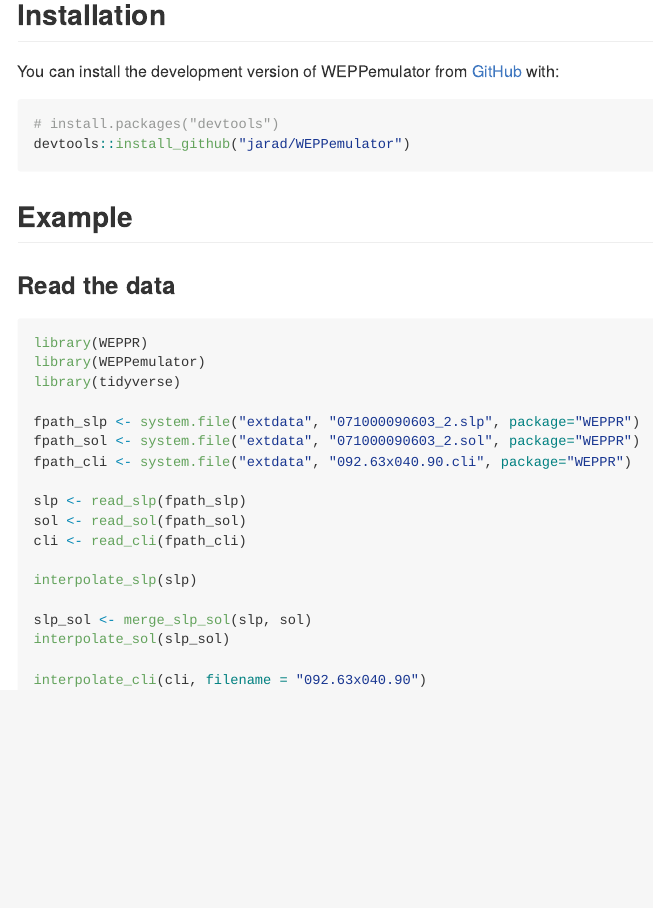
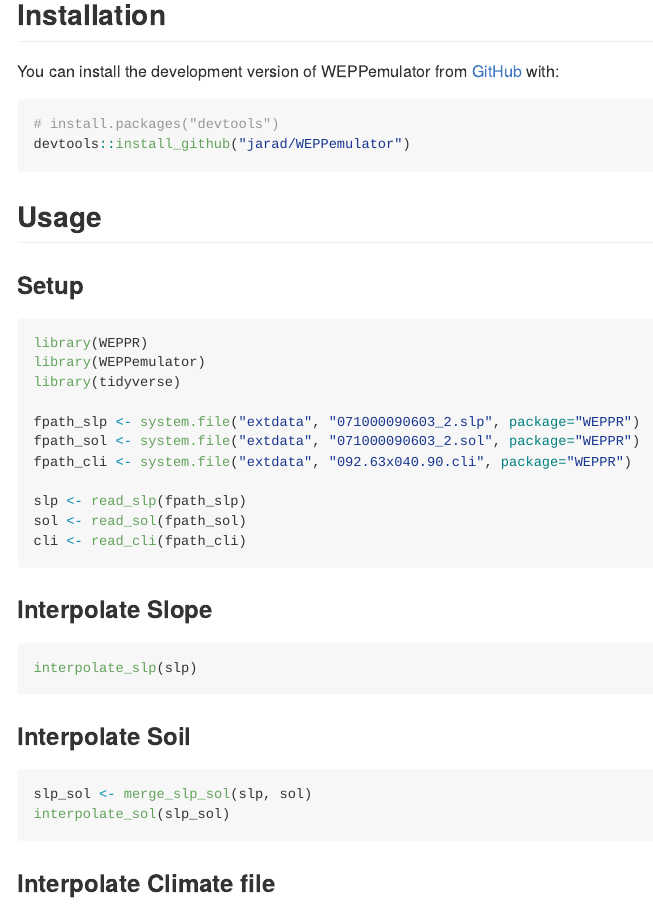
Before and after one commit to jarad/WEPPemulator, an R Markdown document (README.Rmd): the page in a window 1100 px wide, from 340 px down. The pictures show the output file README.md that the author committed with the source, drawn offline in the style of GitHub.

Commit message:
Update code snippet in readme

````diff
--- a/README.Rmd
+++ b/README.Rmd
@@ -32,10 +32,9 @@
 devtools::install_github("jarad/WEPPemulator")
 ```
 
-## Example
+## Usage
 
-
-### Read the data
+### Setup
 
 ``` r
 library(WEPPR)
@@ -49,9 +48,17 @@
 slp <- read_slp(fpath_slp)
 sol <- read_sol(fpath_sol)
 cli <- read_cli(fpath_cli)
+```
 
+### Interpolate Slope
+``` r
 interpolate_slp(slp)
+```
 
+### Interpolate Soil
+``` r
 slp_sol <- merge_slp_sol(slp, sol)
 interpolate_sol(slp_sol)
+```
 
+### Interpolate Climate file
````
Also changed, not shown: README.md, README.Rmd (1 more changed lines).
